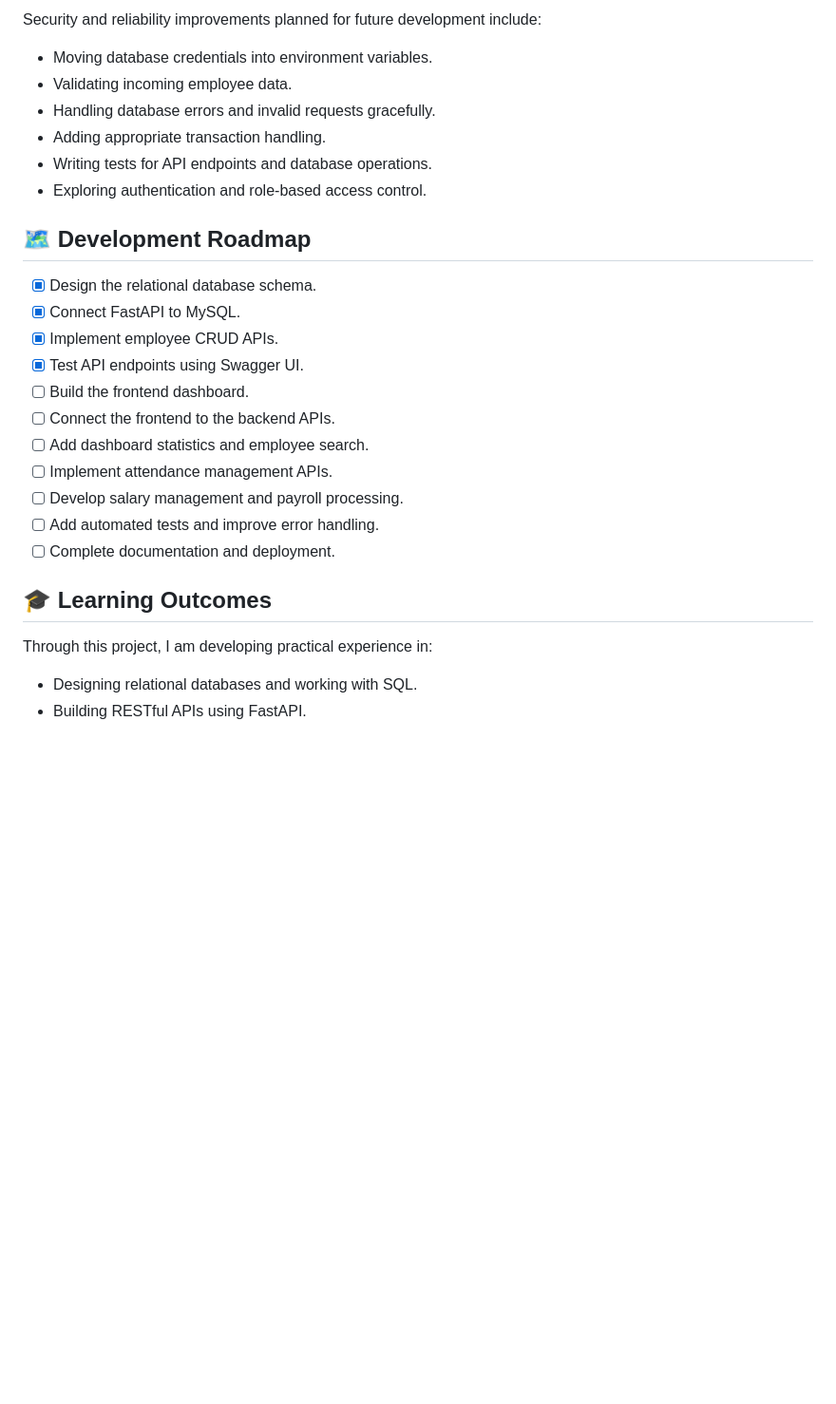
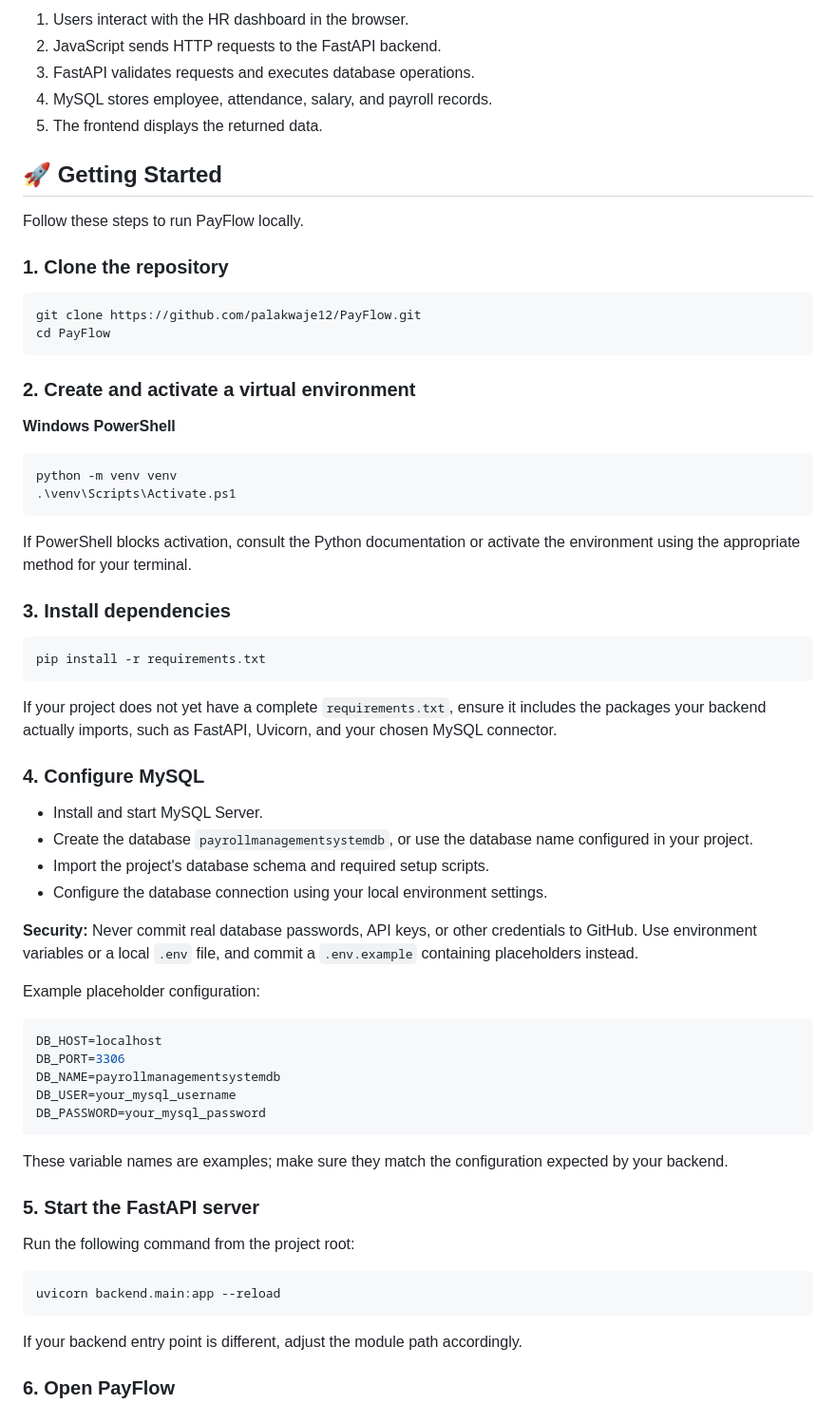
Before and after one commit to palakwaje12/PayFlow, a Markdown page: README.md, the part around one of its changes. Shown at 95% size. GitHub-like rendering; blank space fills up the shorter version.

````diff
--- a/README.md
+++ b/README.md
@@ -231,30 +80,70 @@ The frontend files will be added as the dashboard is developed.
 
-Security and reliability improvements planned for future development include:
+1. Users interact with the HR dashboard in the browser.
+2. JavaScript sends HTTP requests to the FastAPI backend.
+3. FastAPI validates requests and executes database operations.
+4. MySQL stores employee, attendance, salary, and payroll records.
+5. The frontend displays the returned data.
 
-- Moving database credentials into environment variables.
-- Validating incoming employee data.
-- Handling database errors and invalid requests gracefully.
-- Adding appropriate transaction handling.
-- Writing tests for API endpoints and database operations.
-- Exploring authentication and role-based access control.
+## 🚀 Getting Started
 
-## 🗺️ Development Roadmap
+Follow these steps to run PayFlow locally.
 
-- [x] Design the relational database schema.
-- [x] Connect FastAPI to MySQL.
-- [x] Implement employee CRUD APIs.
-- [x] Test API endpoints using Swagger UI.
-- [ ] Build the frontend dashboard.
-- [ ] Connect the frontend to the backend APIs.
-- [ ] Add dashboard statistics and employee search.
-- [ ] Implement attendance management APIs.
-- [ ] Develop salary management and payroll processing.
-- [ ] Add automated tests and improve error handling.
-- [ ] Complete documentation and deployment.
+### 1. Clone the repository
 
-## 🎓 Learning Outcomes
+```bash
+git clone https://github.com/palakwaje12/PayFlow.git
+cd PayFlow
+```
 
-Through this project, I am developing practical experience in:
+### 2. Create and activate a virtual environment
 
-- Designing relational databases and working with SQL.
-- Building RESTful APIs using FastAPI.
+**Windows PowerShell**
+
+```powershell
+python -m venv venv
+.\venv\Scripts\Activate.ps1
+```
+
+If PowerShell blocks activation, consult the Python documentation or activate the environment using the appropriate method for your terminal.
+
+### 3. Install dependencies
+
+```bash
+pip install -r requirements.txt
+```
+
+If your project does not yet have a complete `requirements.txt`, ensure it includes the packages your backend actually imports, such as FastAPI, Uvicorn, and your chosen MySQL connector.
+
+### 4. Configure MySQL
+
+- Install and start MySQL Server.
+- Create the database `payrollmanagementsystemdb`, or use the database name configured in your project.
+- Import the project's database schema and required setup scripts.
+- Configure the database connection using your local environment settings.
+
+**Security:** Never commit real database passwords, API keys, or other credentials to GitHub. Use environment variables or a local `.env` file, and commit a `.env.example` containing placeholders instead.
+
+Example placeholder configuration:
+
+```env
+DB_HOST=localhost
+DB_PORT=3306
+DB_NAME=payrollmanagementsystemdb
+DB_USER=your_mysql_username
+DB_PASSWORD=your_mysql_password
+```
+
+These variable names are examples; make sure they match the configuration expected by your backend.
+
+### 5. Start the FastAPI server
+
+Run the following command from the project root:
+
+```powershell
+uvicorn backend.main:app --reload
+```
+
+If your backend entry point is different, adjust the module path accordingly.
+
+### 6. Open PayFlow
+
````
Also changed, not shown: other parts of README.md (+130 -216 lines).
